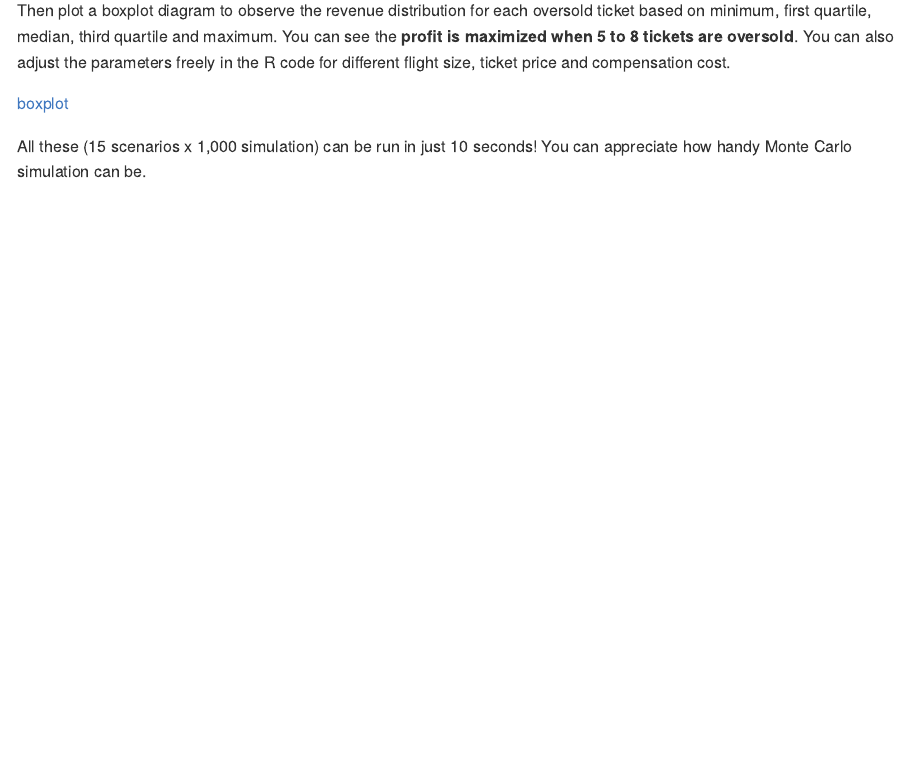
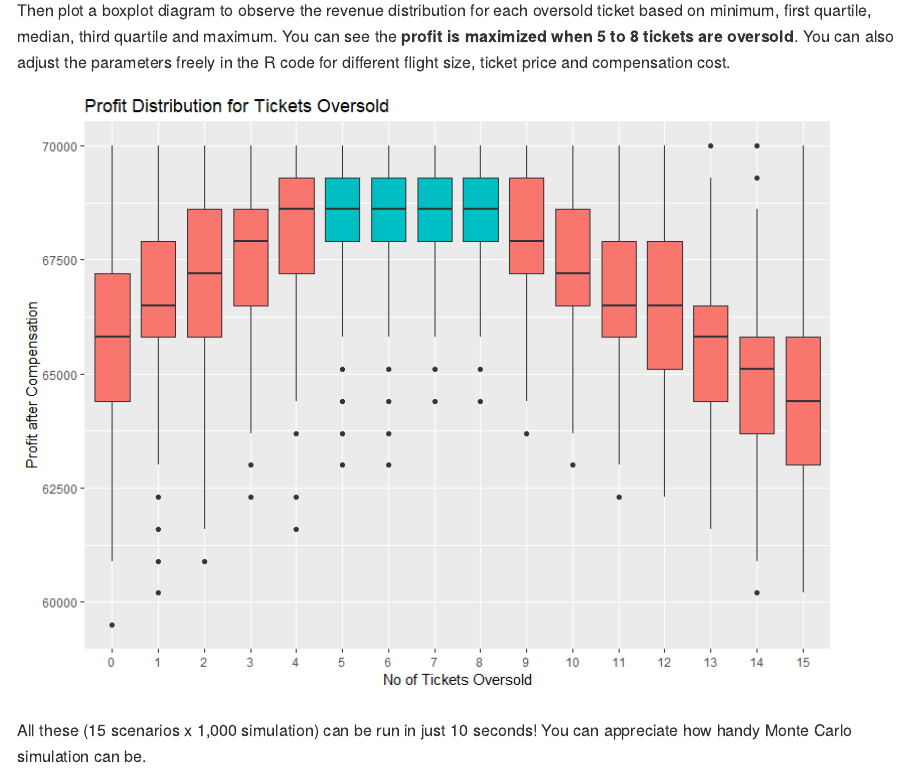
Before and after one commit to Lavinialau/Airline-Overbooking, an R Markdown document (README.Rmd): the page in a window 1100 px wide, from 2260 px down. The pictures show the output file README.md that the author committed with the source, drawn offline in the style of GitHub.

Commit message:
update graphic link

```diff
--- a/README.Rmd
+++ b/README.Rmd
@@ -115,7 +115,7 @@ for (oversold in 0:oversold_max) {
 
 Then plot a boxplot diagram to observe the revenue distribution for each oversold ticket based on minimum, first quartile, median, third quartile and maximum. You can see the <b>profit is maximized when 5 to 8 tickets are oversold</b>. You can also adjust the parameters freely in the R code for different flight size, ticket price and compensation cost.
 
-![boxplot](https://github.com/Lavinialau/Airline-Overbooking/blob/master/image/Rplot.png)
+![boxplot](image/Rplot.png)
 
 
 All these (15 scenarios x 1,000 simulation) can be run in just 10 seconds! You can appreciate how handy Monte Carlo simulation can be.
```
Also changed, not shown: README.md.
